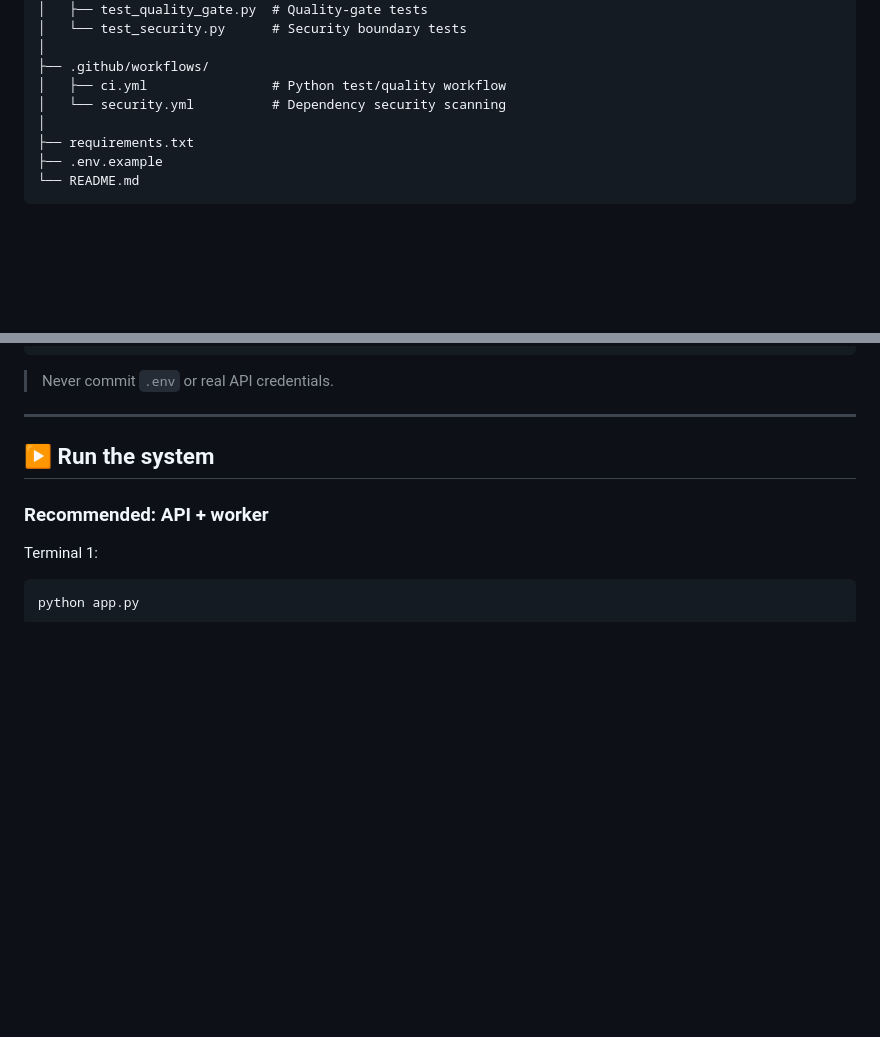
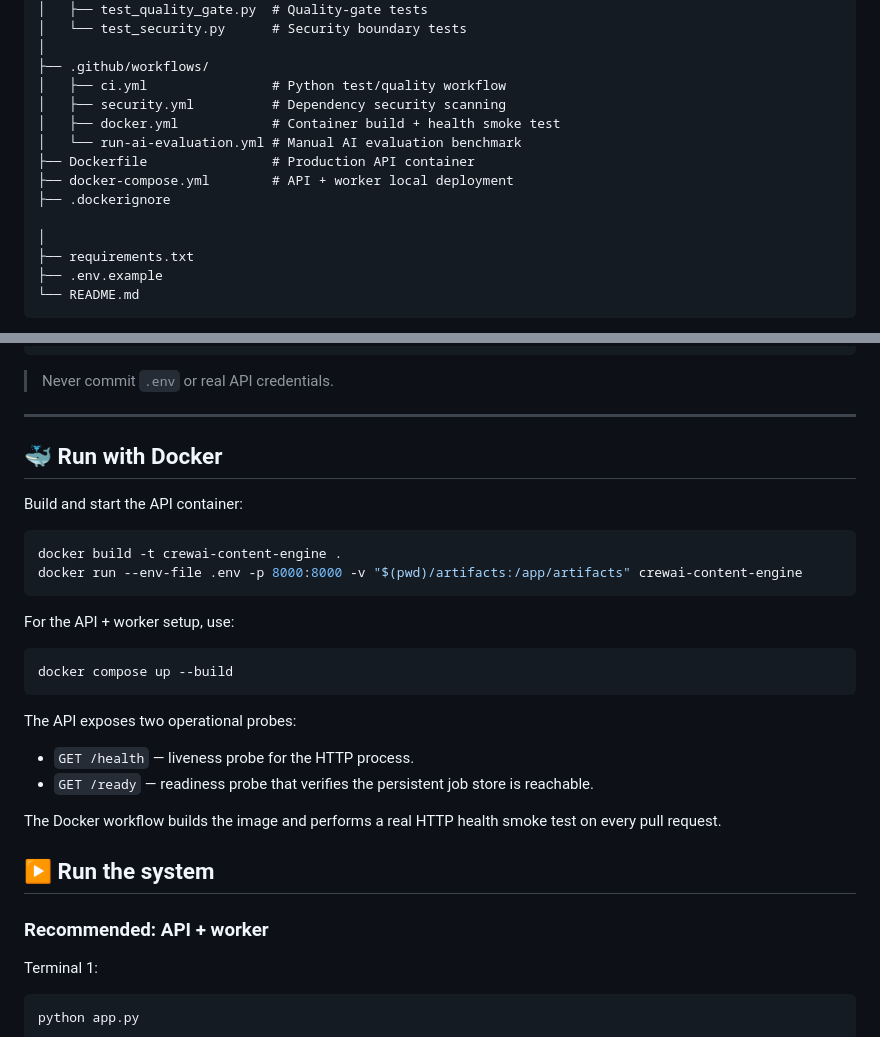
Before and after one commit to mightyalok00/crewai-content-engine, a Markdown page: README.md, 2 parts joined by grey strips. GitHub-like rendering; blank space fills up the shorter version.

Commit message:
docs: document production containers and health probes

````diff
--- a/README.md
+++ b/README.md
@@ -248,7 +248,13 @@ crewai-content-engine/
 │
 ├── .github/workflows/
 │   ├── ci.yml                # Python test/quality workflow
-│   └── security.yml          # Dependency security scanning
+│   ├── security.yml          # Dependency security scanning
+│   ├── docker.yml            # Container build + health smoke test
+│   └── run-ai-evaluation.yml # Manual AI evaluation benchmark
+├── Dockerfile                # Production API container
+├── docker-compose.yml        # API + worker local deployment
+├── .dockerignore
+
 │
 ├── requirements.txt
 ├── .env.example
@@ -327,6 +333,28 @@ WORKER_ID=worker-1
 > Never commit `.env` or real API credentials.
 
 ---
+
+## 🐳 Run with Docker
+
+Build and start the API container:
+
+```bash
+docker build -t crewai-content-engine .
+docker run --env-file .env -p 8000:8000 -v "$(pwd)/artifacts:/app/artifacts" crewai-content-engine
+```
+
+For the API + worker setup, use:
+
+```bash
+docker compose up --build
+```
+
+The API exposes two operational probes:
+
+- `GET /health` — liveness probe for the HTTP process.
+- `GET /ready` — readiness probe that verifies the persistent job store is reachable.
+
+The Docker workflow builds the image and performs a real HTTP health smoke test on every pull request.
 
 ## ▶️ Run the system
 
````
